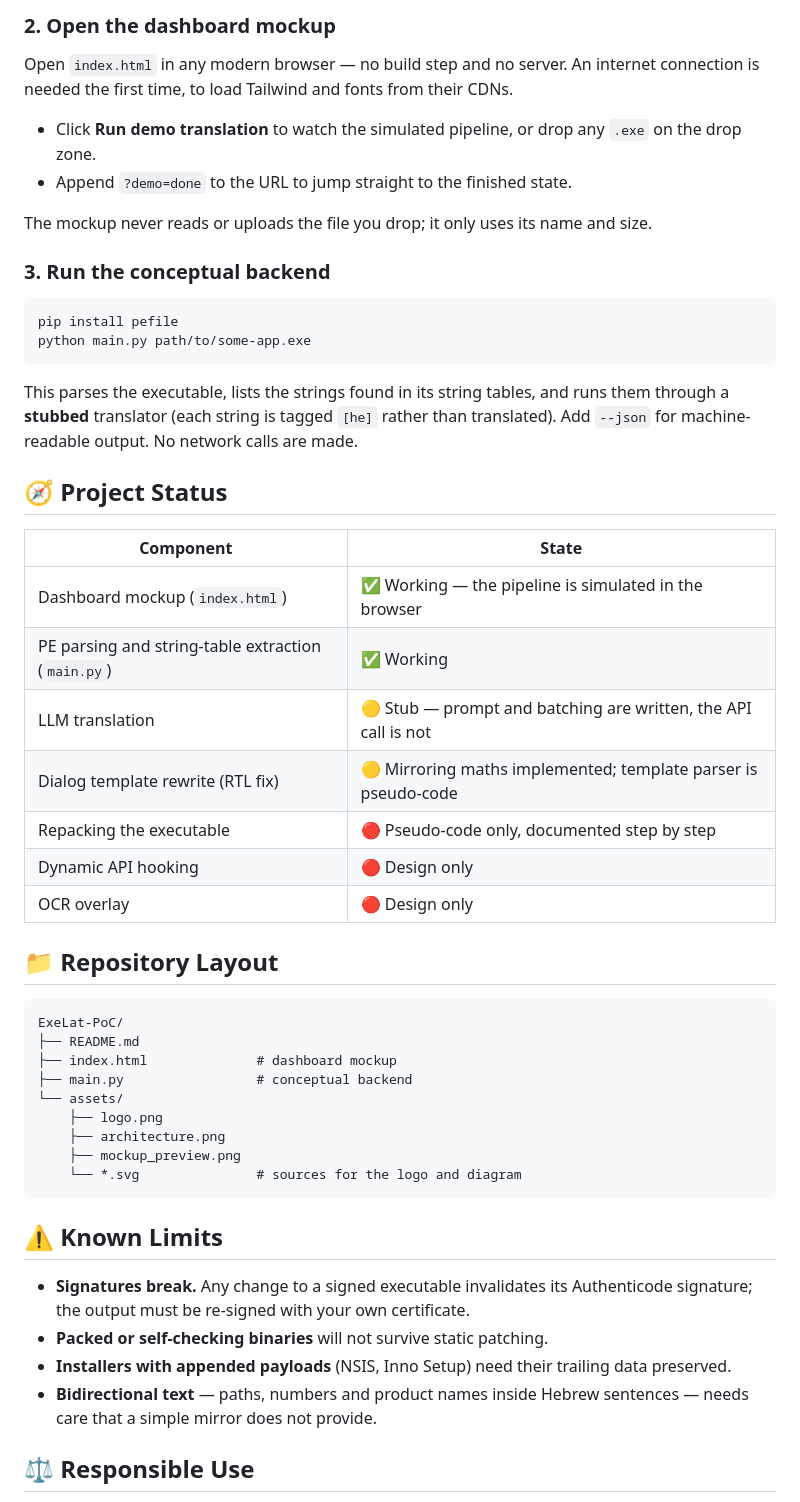
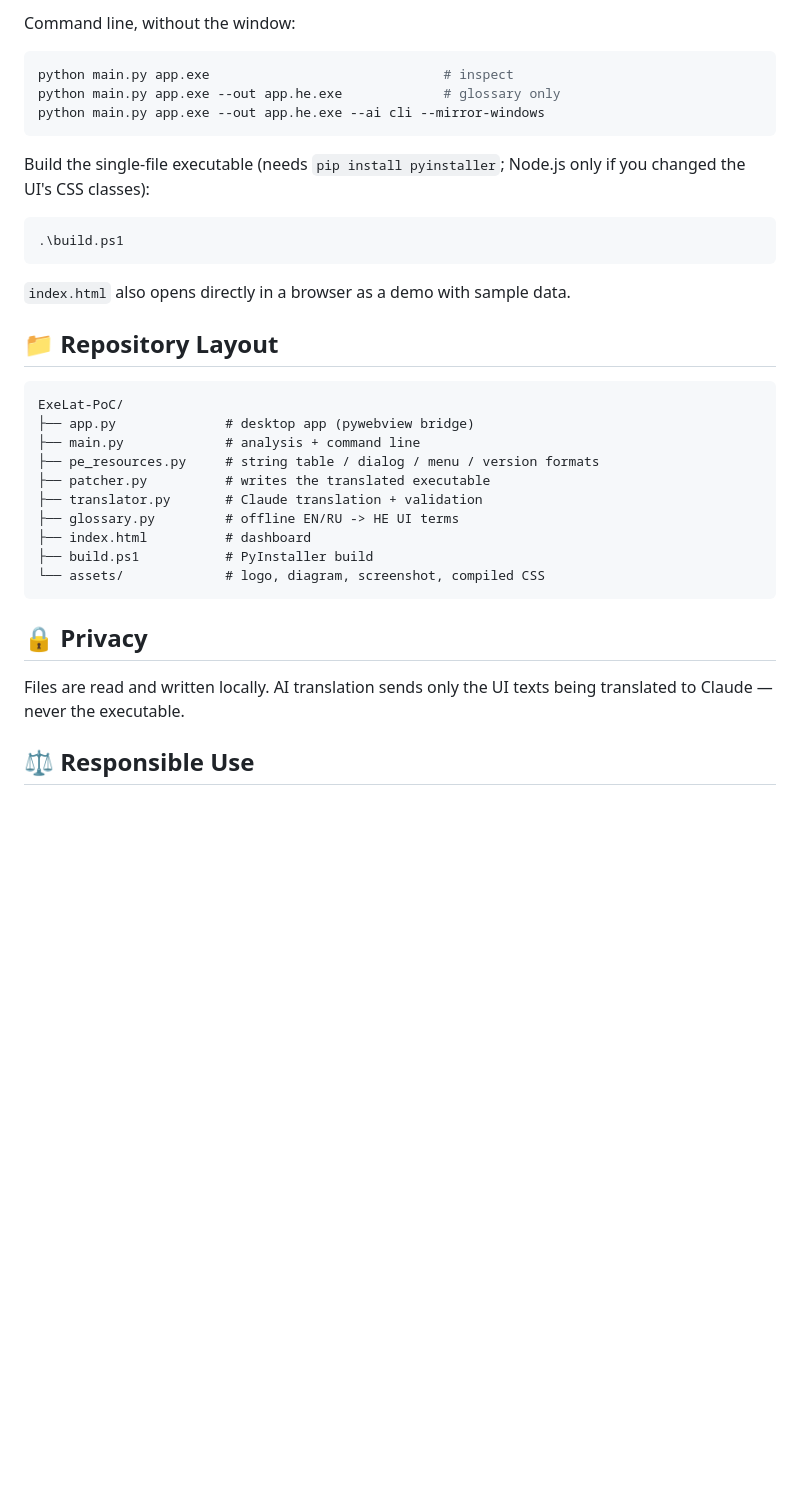
Before and after one commit to dor2500/ExeLat-PoC, a Markdown page: README.md, the part around one of its changes. GitHub-like rendering; blank space fills up the shorter version.

````diff
--- a/README.md
+++ b/README.md
@@ -95,55 +110,39 @@ cd ExeLat-PoC
 ```
 
-### 2. Open the dashboard mockup
-
-Open `index.html` in any modern browser — no build step and no server. An internet connection is needed the first time, to load Tailwind and fonts from their CDNs.
-
-- Click **Run demo translation** to watch the simulated pipeline, or drop any `.exe` on the drop zone.
-- Append `?demo=done` to the URL to jump straight to the finished state.
-
-The mockup never reads or uploads the file you drop; it only uses its name and size.
-
-### 3. Run the conceptual backend
+Command line, without the window:
 
 ```bash
-pip install pefile
-python main.py path/to/some-app.exe
+python main.py app.exe                              # inspect
+python main.py app.exe --out app.he.exe             # glossary only
+python main.py app.exe --out app.he.exe --ai cli --mirror-windows
 ```
 
-This parses the executable, lists the strings found in its string tables, and runs them through a **stubbed** translator (each string is tagged `[he]` rather than translated). Add `--json` for machine-readable output. No network calls are made.
+Build the single-file executable (needs `pip install pyinstaller`; Node.js only if you changed the UI's CSS classes):
 
-## 🧭 Project Status
+```powershell
+.\build.ps1
+```
 
-| Component | State |
-|---|---|
-| Dashboard mockup (`index.html`) | ✅ Working — the pipeline is simulated in the browser |
-| PE parsing and string-table extraction (`main.py`) | ✅ Working |
-| LLM translation | 🟡 Stub — prompt and batching are written, the API call is not |
-| Dialog template rewrite (RTL fix) | 🟡 Mirroring maths implemented; template parser is pseudo-code |
-| Repacking the executable | 🔴 Pseudo-code only, documented step by step |
-| Dynamic API hooking | 🔴 Design only |
-| OCR overlay | 🔴 Design only |
+`index.html` also opens directly in a browser as a demo with sample data.
 
 ## 📁 Repository Layout
 
 ```
 ExeLat-PoC/
-├── README.md
-├── index.html              # dashboard mockup
-├── main.py                 # conceptual backend
-└── assets/
-    ├── logo.png
-    ├── architecture.png
-    ├── mockup_preview.png
-    └── *.svg               # sources for the logo and diagram
+├── app.py              # desktop app (pywebview bridge)
+├── main.py             # analysis + command line
+├── pe_resources.py     # string table / dialog / menu / version formats
+├── patcher.py          # writes the translated executable
+├── translator.py       # Claude translation + validation
+├── glossary.py         # offline EN/RU -> HE UI terms
+├── index.html          # dashboard
+├── build.ps1           # PyInstaller build
+└── assets/             # logo, diagram, screenshot, compiled CSS
 ```
 
-## ⚠️ Known Limits
+## 🔒 Privacy
 
-- **Signatures break.** Any change to a signed executable invalidates its Authenticode signature; the output must be re-signed with your own certificate.
-- **Packed or self-checking binaries** will not survive static patching.
-- **Installers with appended payloads** (NSIS, Inno Setup) need their trailing data preserved.
-- **Bidirectional text** — paths, numbers and product names inside Hebrew sentences — needs care that a simple mirror does not provide.
+Files are read and written locally. AI translation sends only the UI texts being translated to Claude — never the executable.
 
 ## ⚖️ Responsible Use
 
````
Also changed, not shown: other parts of README.md (+75 -60 lines), assets/mockup_preview.png, 16 other files.
